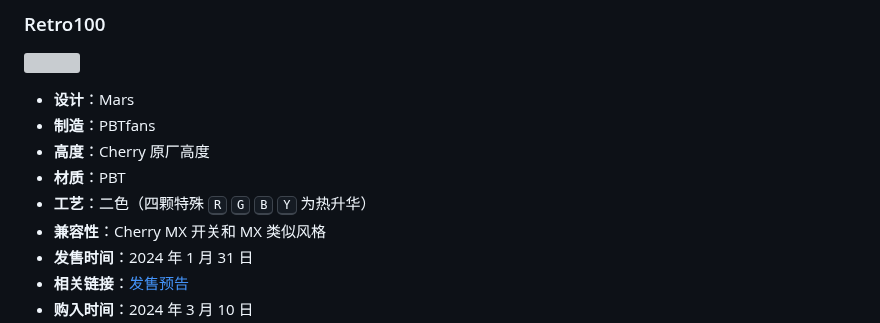
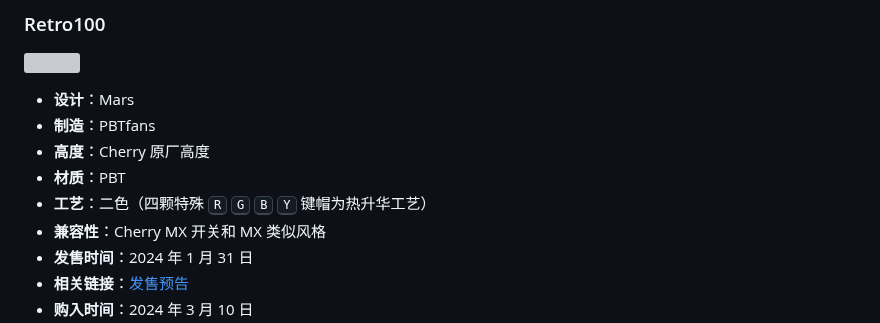
Before and after one commit to rea1shane/posts, a Markdown page: keyboards/index.md, the part around one of its changes. Drawn GitHub-style; grey boxes are pictures that could not be loaded.

```diff
--- a/keyboards/index.md
+++ b/keyboards/index.md
@@ -227,7 +227,7 @@ lastmod: 2024-04-06
 - **制造**：PBTfans
 - **高度**：Cherry 原厂高度
 - **材质**：PBT
-- **工艺**：二色（四颗特殊 <kbd>R</kbd> <kbd>G</kbd> <kbd>B</kbd> <kbd>Y</kbd> 为热升华）
+- **工艺**：二色（四颗特殊 <kbd>R</kbd> <kbd>G</kbd> <kbd>B</kbd> <kbd>Y</kbd> 键帽为热升华工艺）
 - **兼容性**：Cherry MX 开关和 MX 类似风格
 - **发售时间**：2024 年 1 月 31 日
 - **相关链接**：[发售预告](https://www.zfrontier.com/app/flow/LAOGkRM6lMAB)
```
Also changed, not shown: other parts of keyboards/index.md (+1 -1 lines).
